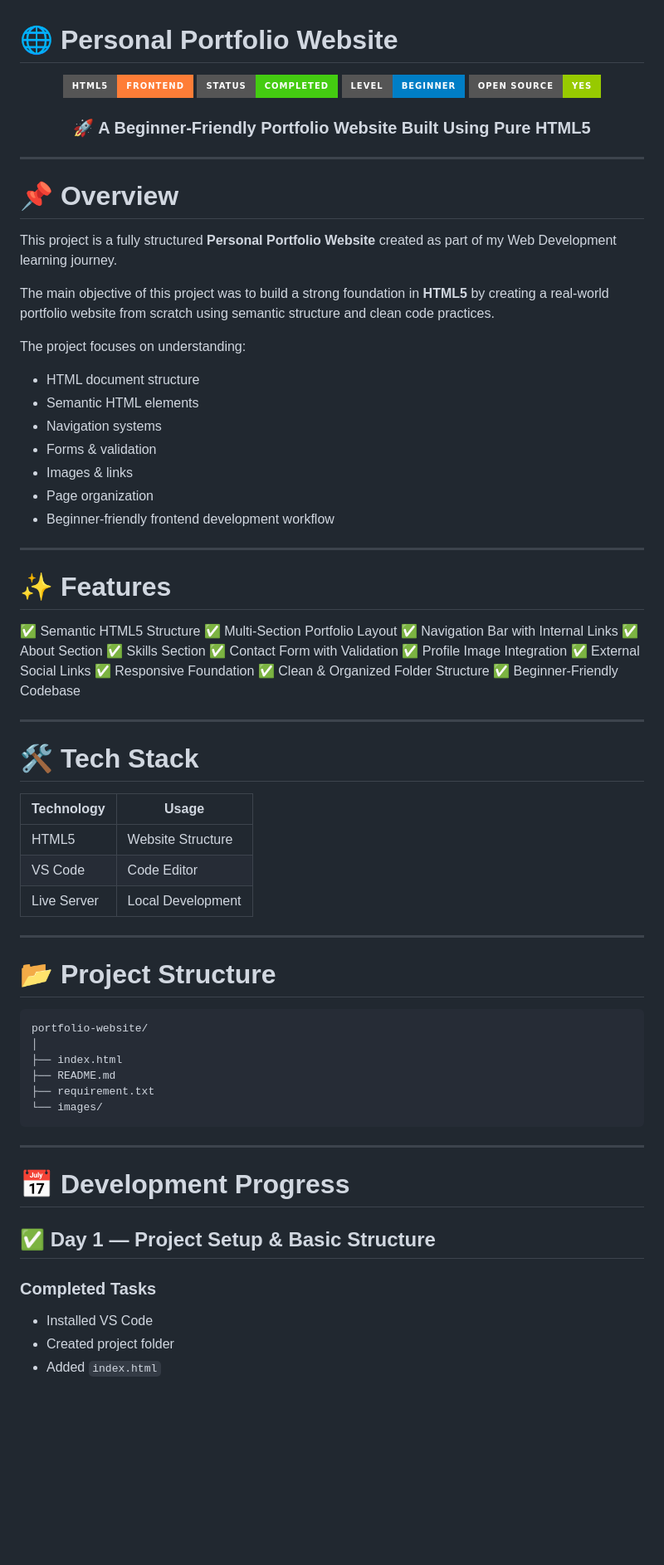
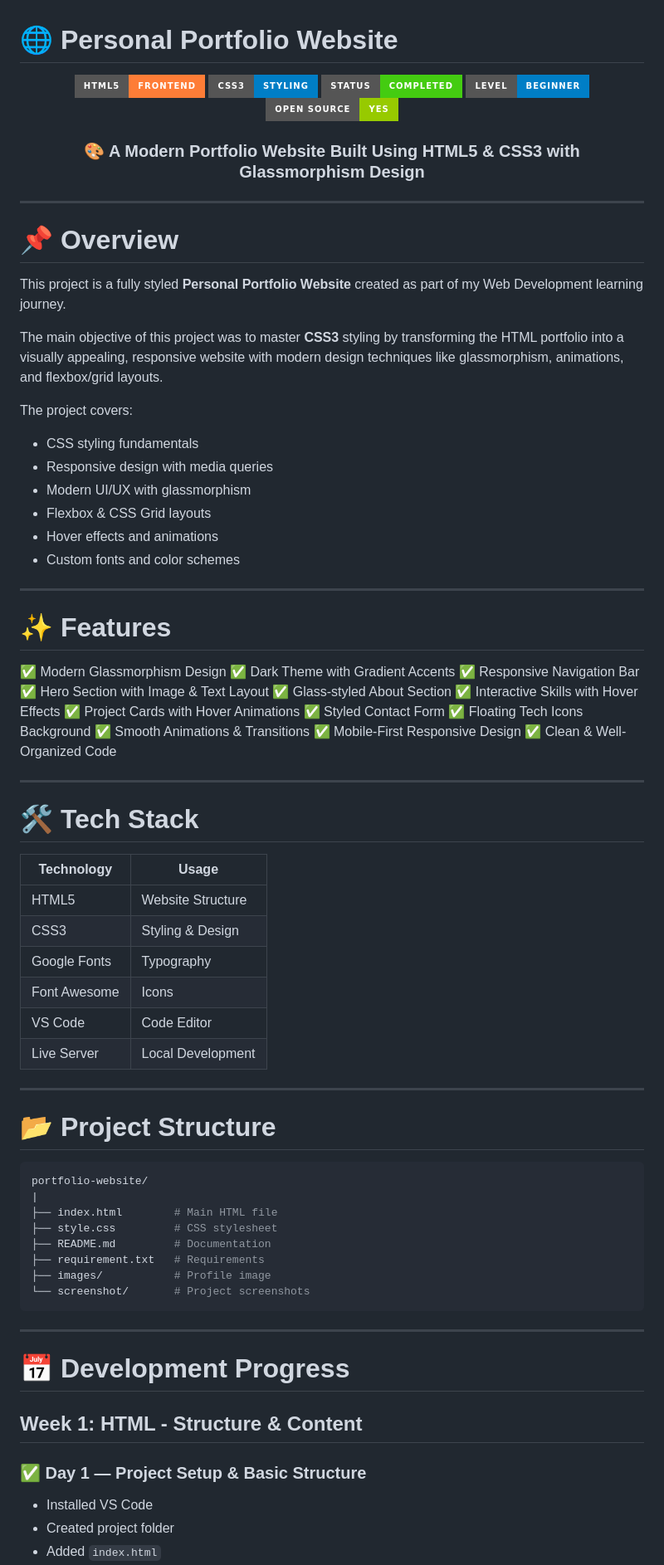
Before and after one commit to techtuber9988/Personal-Portfolio-Website, a Markdown page: README.md, the part around one of its changes. Shown at 83% size. Rendered like a GitHub page; badges without logos; blank space fills up the shorter version.

Commit message:
Update README for Week 2 CSS styling with glassmorphism design, tech stack, features, and development progress

````diff
--- a/README.md
+++ b/README.md
@@ -2,12 +2,13 @@
 
 <div align="center">
 
-![HTML5](https://img.shields.io/badge/HTML5-Frontend-orange?style=for-the-badge\&logo=html5)
+![HTML5](https://img.shields.io/badge/HTML5-Frontend-orange?style=for-the-badge&logo=html5)
+![CSS3](https://img.shields.io/badge/CSS3-Styling-blue?style=for-the-badge&logo=css3)
 ![Status](https://img.shields.io/badge/Status-Completed-success?style=for-the-badge)
 ![Beginner Friendly](https://img.shields.io/badge/Level-Beginner-blue?style=for-the-badge)
 ![Open Source](https://img.shields.io/badge/Open%20Source-Yes-green?style=for-the-badge)
 
-### 🚀 A Beginner-Friendly Portfolio Website Built Using Pure HTML5
+### 🎨 A Modern Portfolio Website Built Using HTML5 & CSS3 with Glassmorphism Design
 
 </div>
 
@@ -15,45 +16,48 @@
 
 # 📌 Overview
 
-This project is a fully structured **Personal Portfolio Website** created as part of my Web Development learning journey.
+This project is a fully styled **Personal Portfolio Website** created as part of my Web Development learning journey.
 
-The main objective of this project was to build a strong foundation in **HTML5** by creating a real-world portfolio website from scratch using semantic structure and clean code practices.
+The main objective of this project was to master **CSS3** styling by transforming the HTML portfolio into a visually appealing, responsive website with modern design techniques like glassmorphism, animations, and flexbox/grid layouts.
 
-The project focuses on understanding:
+The project covers:
 
-* HTML document structure
-* Semantic HTML elements
-* Navigation systems
-* Forms & validation
-* Images & links
-* Page organization
-* Beginner-friendly frontend development workflow
+* CSS styling fundamentals
+* Responsive design with media queries
+* Modern UI/UX with glassmorphism
+* Flexbox & CSS Grid layouts
+* Hover effects and animations
+* Custom fonts and color schemes
 
 ---
 
 # ✨ Features
 
-✅ Semantic HTML5 Structure
-✅ Multi-Section Portfolio Layout
-✅ Navigation Bar with Internal Links
-✅ About Section
-✅ Skills Section
-✅ Contact Form with Validation
-✅ Profile Image Integration
-✅ External Social Links
-✅ Responsive Foundation
-✅ Clean & Organized Folder Structure
-✅ Beginner-Friendly Codebase
+✅ Modern Glassmorphism Design
+✅ Dark Theme with Gradient Accents
+✅ Responsive Navigation Bar
+✅ Hero Section with Image & Text Layout
+✅ Glass-styled About Section
+✅ Interactive Skills with Hover Effects
+✅ Project Cards with Hover Animations
+✅ Styled Contact Form
+✅ Floating Tech Icons Background
+✅ Smooth Animations & Transitions
+✅ Mobile-First Responsive Design
+✅ Clean & Well-Organized Code
 
 ---
 
 # 🛠️ Tech Stack
 
-| Technology  | Usage             |
-| ----------- | ----------------- |
-| HTML5       | Website Structure |
-| VS Code     | Code Editor       |
-| Live Server | Local Development |
+| Technology  | Usage               |
+| ----------- | ------------------- |
+| HTML5       | Website Structure   |
+| CSS3        | Styling & Design    |
+| Google Fonts| Typography          |
+| Font Awesome| Icons               |
+| VS Code     | Code Editor         |
+| Live Server | Local Development   |
 
 ---
 
@@ -61,20 +65,22 @@ The project focuses on understanding:
 
 ```bash
 portfolio-website/
-│
-├── index.html
-├── README.md
-├── requirement.txt
-└── images/
+|
+├── index.html        # Main HTML file
+├── style.css         # CSS stylesheet
+├── README.md         # Documentation
+├── requirement.txt   # Requirements
+├── images/           # Profile image
+└── screenshot/       # Project screenshots
 ```
 
 ---
 
 # 📅 Development Progress
 
-## ✅ Day 1 — Project Setup & Basic Structure
+## Week 1: HTML - Structure & Content
 
-### Completed Tasks
+### ✅ Day 1 — Project Setup & Basic Structure
 
 * Installed VS Code
 * Created project folder
````
Also changed, not shown: other parts of README.md (+123 -69 lines).
